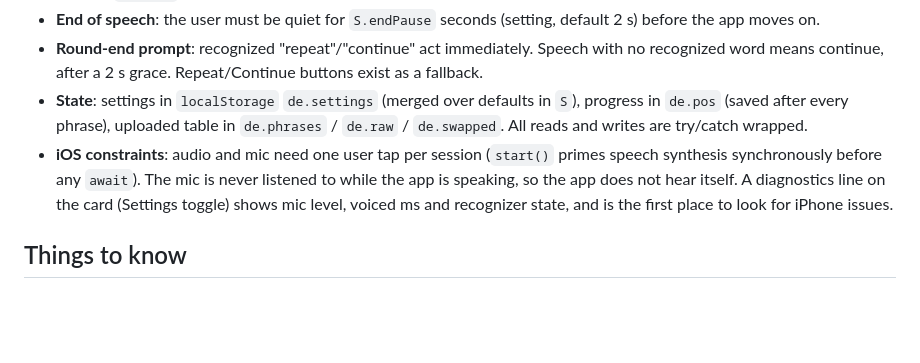
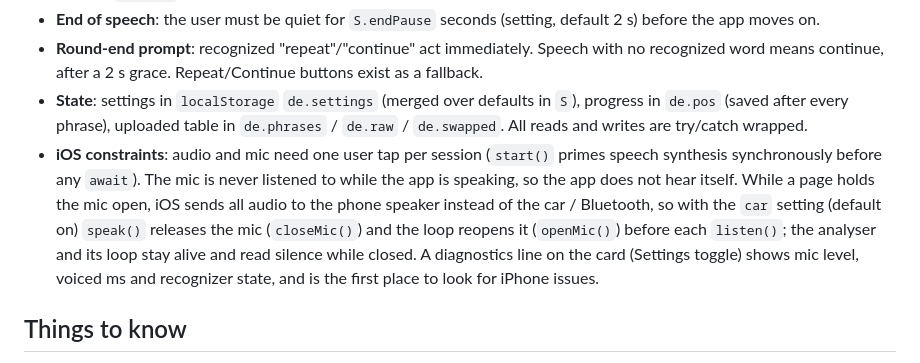
Before and after one commit to felipeinoue/german-drill, a Markdown page: CLAUDE.md, the part around the change. GitHub-like rendering; blank space fills up the shorter version.

Commit message:
Document mic release for car audio in CLAUDE.md
Co-Authored-By: Claude Sonnet 5.5 <noreply@anthropic.com>

```diff
--- a/CLAUDE.md
+++ b/CLAUDE.md
@@ -24,7 +24,7 @@ Sections are marked `/* ---------- name ---------- */`: speech out, mic level an
 - **End of speech**: the user must be quiet for `S.endPause` seconds (setting, default 2 s) before the app moves on.
 - **Round-end prompt**: recognized "repeat"/"continue" act immediately. Speech with no recognized word means continue, after a 2 s grace. Repeat/Continue buttons exist as a fallback.
 - **State**: settings in `localStorage` `de.settings` (merged over defaults in `S`), progress in `de.pos` (saved after every phrase), uploaded table in `de.phrases` / `de.raw` / `de.swapped`. All reads and writes are try/catch wrapped.
-- **iOS constraints**: audio and mic need one user tap per session (`start()` primes speech synthesis synchronously before any `await`). The mic is never listened to while the app is speaking, so the app does not hear itself. A diagnostics line on the card (Settings toggle) shows mic level, voiced ms and recognizer state, and is the first place to look for iPhone issues.
+- **iOS constraints**: audio and mic need one user tap per session (`start()` primes speech synthesis synchronously before any `await`). The mic is never listened to while the app is speaking, so the app does not hear itself. While a page holds the mic open, iOS sends all audio to the phone speaker instead of the car / Bluetooth, so with the `car` setting (default on) `speak()` releases the mic (`closeMic()`) and the loop reopens it (`openMic()`) before each `listen()`; the analyser and its loop stay alive and read silence while closed. A diagnostics line on the card (Settings toggle) shows mic level, voiced ms and recognizer state, and is the first place to look for iPhone issues.
 
 ## Things to know
 
```
